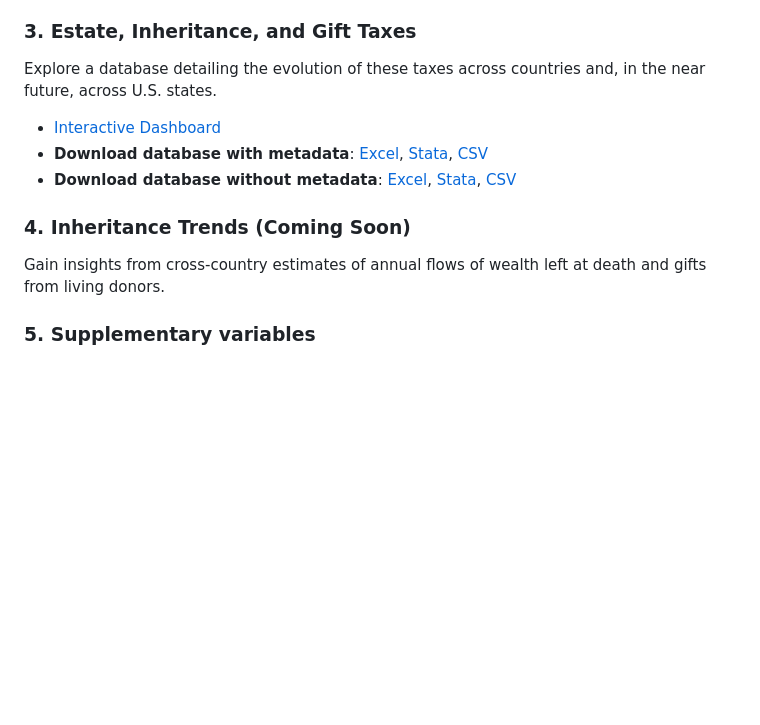
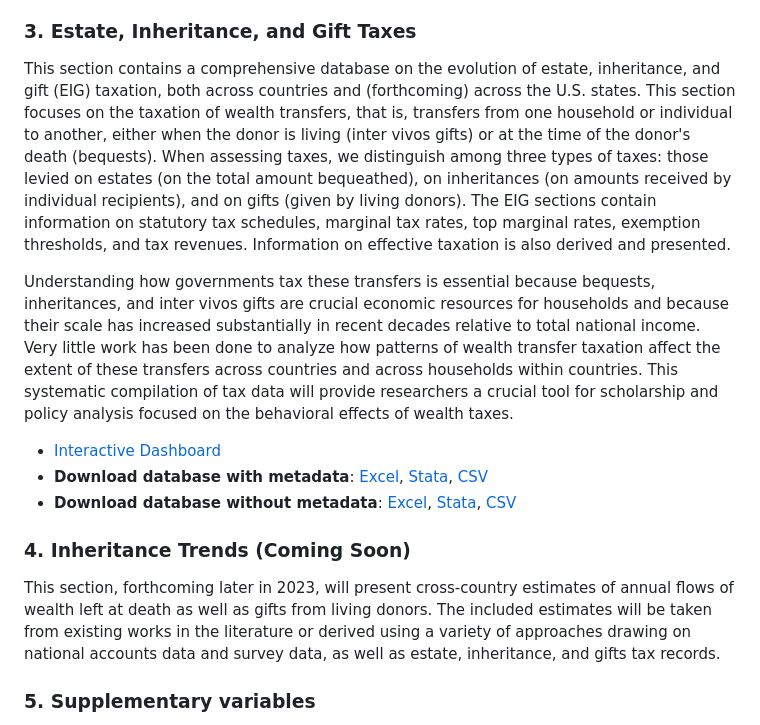
Before and after one commit to gcwealthproject/gcwealthproject, a Markdown page: README.md, the part around the change printed below. GitHub-like rendering; blank space fills up the shorter version.

```diff
--- a/README.md
+++ b/README.md
@@ -35,13 +50,17 @@ A comprehensive compilation of cross-national time-series data that sheds light
 - **Download database without metadata**: [Excel](https://docs.google.com/spreadsheets/d/1Lk4k2XyIOCm_PEj-2NC_e1ihsWTY8wsr/edit?usp=share_link&ouid=114609468696885316335&rtpof=true&sd=true), [Stata](https://drive.google.com/file/d/1aS2iFlhu2mEIE5dYcxGXoDlL44P_T4bl/view?usp=share_link), [CSV](https://drive.google.com/file/d/1T-B9DopQIs9a6VfnfkOSjGdO_zvnkPXp/view?usp=share_link)
 
 ### 3. Estate, Inheritance, and Gift Taxes
-Explore a database detailing the evolution of these taxes across countries and, in the near future, across U.S. states.
+
+This section contains a comprehensive database on the evolution of estate, inheritance, and gift (EIG) taxation, both across countries and (forthcoming) across the U.S. states. This section focuses on the taxation of wealth transfers, that is, transfers from one household or individual to another, either when the donor is living (inter vivos gifts) or at the time of the donor's death (bequests). When assessing taxes, we distinguish among three types of taxes: those levied on estates (on the total amount bequeathed), on inheritances (on amounts received by individual recipients), and on gifts (given by living donors). The EIG sections contain information on statutory tax schedules, marginal tax rates, top marginal rates, exemption thresholds, and tax revenues. Information on effective taxation is also derived and presented.
+
+Understanding how governments tax these transfers is essential because bequests, inheritances, and inter vivos gifts are crucial economic resources for households and because their scale has increased substantially in recent decades relative to total national income. Very little work has been done to analyze how patterns of wealth transfer taxation affect the extent of these transfers across countries and across households within countries. This systematic compilation of tax data will provide researchers a crucial tool for scholarship and policy analysis focused on the behavioral effects of wealth taxes.
+
 - [Interactive Dashboard](https://wealthproject.gc.cuny.edu/EIG/)
 - **Download database with metadata**: [Excel](https://docs.google.com/spreadsheets/d/1oktzUHLXnHEeCOm2AXboujw4Vi0svH8z/edit?usp=share_link&ouid=114609468696885316335&rtpof=true&sd=true), [Stata](https://drive.google.com/file/d/1xVeyI0OltOjuni9TUCWDAlz9gypmZKoH/view?usp=share_link), [CSV](https://drive.google.com/file/d/143Jxc3V4CN0S-otwGj1rljWJM3k4ernD/view?usp=share_link)
 - **Download database without metadata**: [Excel](https://docs.google.com/spreadsheets/d/1ipy5aisep7hU1c70m0XsIaImIumaHT7Y/edit?usp=share_link&rtpof=true&sd=true), [Stata](https://drive.google.com/file/d/15tjJqmnxJVjIMq9xcg13y1vC683KFNnW/view?usp=share_link), [CSV](https://drive.google.com/file/d/1VblxwCxzX50XUu7fWFk1YYHVmV0mxvFr/view?usp=share_link)
 
 ### 4. Inheritance Trends (Coming Soon)
-Gain insights from cross-country estimates of annual flows of wealth left at death and gifts from living donors.
+This section, forthcoming later in 2023, will present cross-country estimates of annual flows of wealth left at death as well as gifts from living donors. The included estimates will be taken from existing works in the literature or derived using a variety of approaches drawing on national accounts data and survey data, as well as estate, inheritance, and gifts tax records.
 
 ### 5. Supplementary variables
 This dataset encompasses a variety of auxiliary variables, such as exchange rates and price indices, crucial for developing the visualizations on our website. Mainly derived from the World Inequality Database ([wid.world](www.wid.world)), these elements are consistently updated and archived to maintain accuracy and reliability in our analyses.
```
Also changed, not shown: other parts of README.md (+22 -10 lines).
